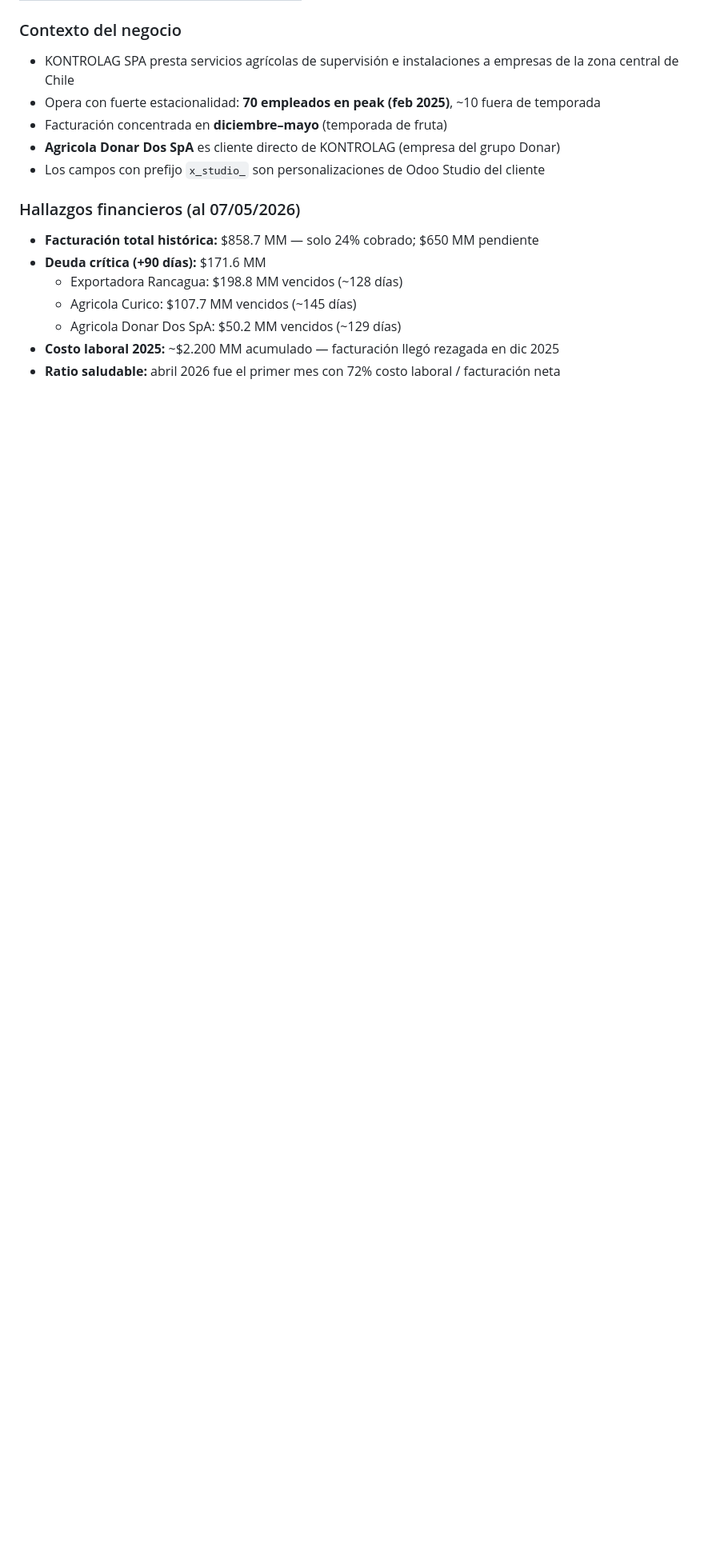
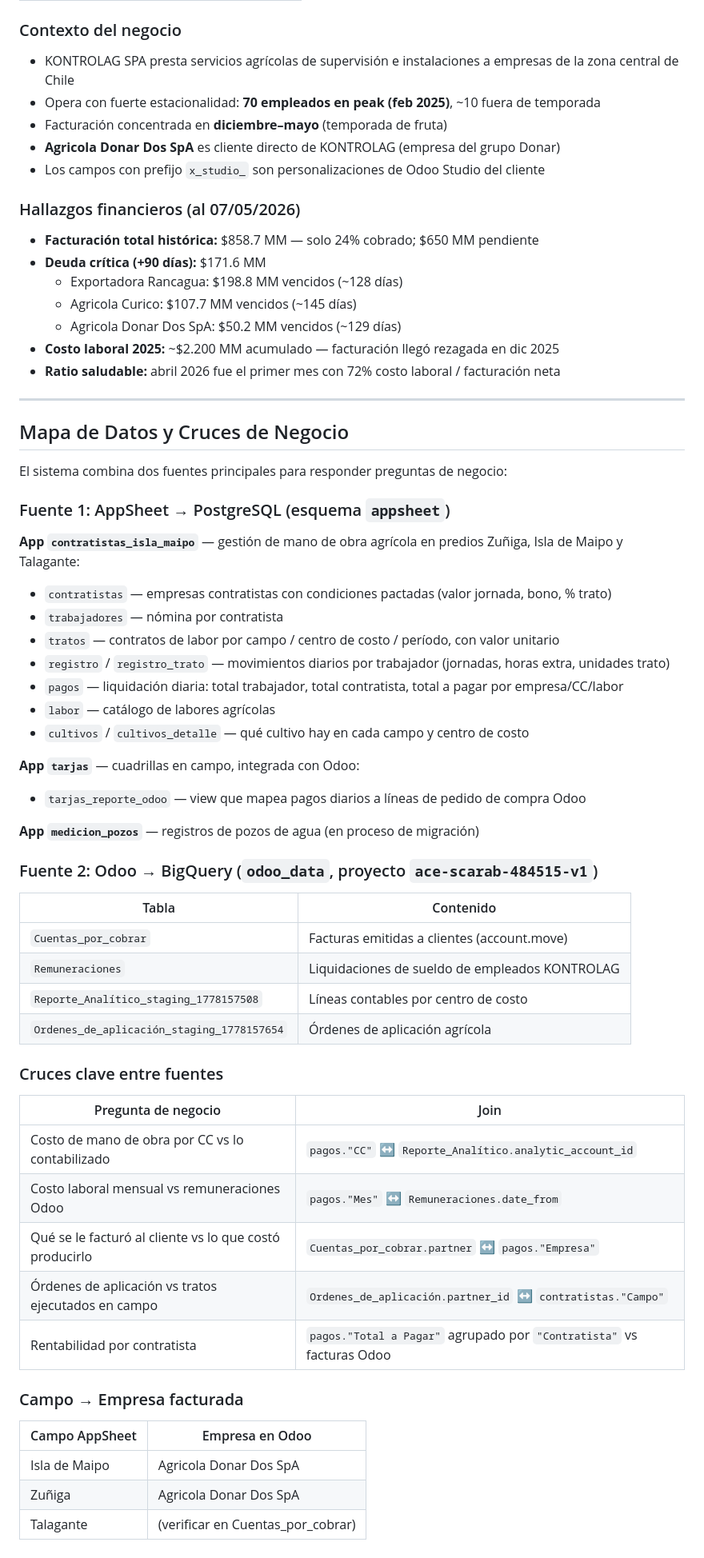
Before and after one commit to Empresas-Donar/chatAI, a Markdown page: CLAUDE.md, the part around the change. Shown at 80% size. Rendered like a GitHub page; blank space fills up the shorter version.

Commit message:
docs: add business data map and cross-source query guide to CLAUDE.md and GEMINI.md
Co-Authored-By: Claude Sonnet 4.6 <noreply@anthropic.com>

```diff
--- a/CLAUDE.md
+++ b/CLAUDE.md
@@ -287,3 +287,52 @@ df = client.query("""
   - Agricola Donar Dos SpA: $50.2 MM vencidos (~129 días)
 - **Costo laboral 2025:** ~$2.200 MM acumulado — facturación llegó rezagada en dic 2025
 - **Ratio saludable:** abril 2026 fue el primer mes con 72% costo laboral / facturación neta
+
+---
+
+## Mapa de Datos y Cruces de Negocio
+
+El sistema combina dos fuentes principales para responder preguntas de negocio:
+
+### Fuente 1: AppSheet → PostgreSQL (esquema `appsheet`)
+
+**App `contratistas_isla_maipo`** — gestión de mano de obra agrícola en predios Zuñiga, Isla de Maipo y Talagante:
+- `contratistas` — empresas contratistas con condiciones pactadas (valor jornada, bono, % trato)
+- `trabajadores` — nómina por contratista
+- `tratos` — contratos de labor por campo / centro de costo / período, con valor unitario
+- `registro` / `registro_trato` — movimientos diarios por trabajador (jornadas, horas extra, unidades trato)
+- `pagos` — liquidación diaria: total trabajador, total contratista, total a pagar por empresa/CC/labor
+- `labor` — catálogo de labores agrícolas
+- `cultivos` / `cultivos_detalle` — qué cultivo hay en cada campo y centro de costo
+
+**App `tarjas`** — cuadrillas en campo, integrada con Odoo:
+- `tarjas_reporte_odoo` — view que mapea pagos diarios a líneas de pedido de compra Odoo
+
+**App `medicion_pozos`** — registros de pozos de agua (en proceso de migración)
+
+### Fuente 2: Odoo → BigQuery (`odoo_data`, proyecto `ace-scarab-484515-v1`)
+
+| Tabla | Contenido |
+|---|---|
+| `Cuentas_por_cobrar` | Facturas emitidas a clientes (account.move) |
+| `Remuneraciones` | Liquidaciones de sueldo de empleados KONTROLAG |
+| `Reporte_Analítico_staging_1778157508` | Líneas contables por centro de costo |
+| `Ordenes_de_aplicación_staging_1778157654` | Órdenes de aplicación agrícola |
+
+### Cruces clave entre fuentes
+
+| Pregunta de negocio | Join |
+|---|---|
+| Costo de mano de obra por CC vs lo contabilizado | `pagos."CC"` ↔ `Reporte_Analítico.analytic_account_id` |
+| Costo laboral mensual vs remuneraciones Odoo | `pagos."Mes"` ↔ `Remuneraciones.date_from` |
+| Qué se le facturó al cliente vs lo que costó producirlo | `Cuentas_por_cobrar.partner` ↔ `pagos."Empresa"` |
+| Órdenes de aplicación vs tratos ejecutados en campo | `Ordenes_de_aplicación.partner_id` ↔ `contratistas."Campo"` |
+| Rentabilidad por contratista | `pagos."Total a Pagar"` agrupado por `"Contratista"` vs facturas Odoo |
+
+### Campo → Empresa facturada
+
+| Campo AppSheet | Empresa en Odoo |
+|---|---|
+| Isla de Maipo | Agricola Donar Dos SpA |
+| Zuñiga | Agricola Donar Dos SpA |
+| Talagante | (verificar en Cuentas_por_cobrar) |
```
Also changed, not shown: GEMINI.md (added, +217 -0 lines).
